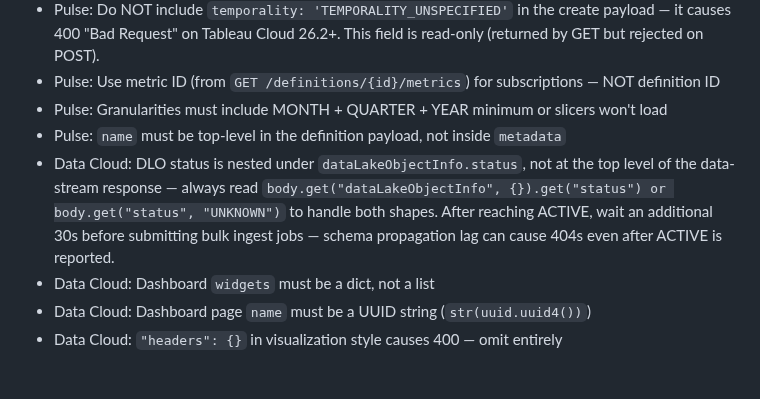
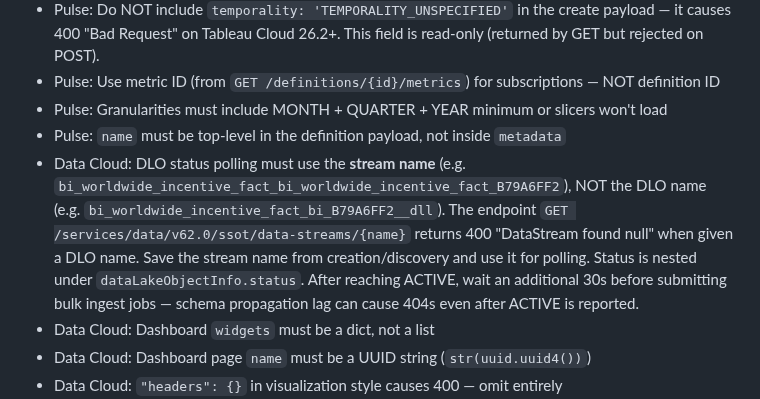
Before and after one commit to metorpey063/AIO-Analytics-Builder, a Markdown page: CLAUDE.md, the part around the change. GitHub-like rendering; blank space fills up the shorter version.

Commit message:
Fix DLO status polling: use stream name, not DLO name
The data-streams GET endpoint returns 400 when given a DLO name
(e.g. ...__dll). Must use the stream name (e.g. ..._B79A6FF2) for
status polling. Also wrapped input() calls in try/except for
background execution.

Co-Authored-By: Claude Opus 4.6 (1M context) <noreply@anthropic.com>

```diff
--- a/CLAUDE.md
+++ b/CLAUDE.md
@@ -219,7 +219,7 @@ BRAND = {
 - Pulse: Use metric ID (from `GET /definitions/{id}/metrics`) for subscriptions — NOT definition ID
 - Pulse: Granularities must include MONTH + QUARTER + YEAR minimum or slicers won't load
 - Pulse: `name` must be top-level in the definition payload, not inside `metadata`
-- Data Cloud: DLO status is nested under `dataLakeObjectInfo.status`, not at the top level of the data-stream response — always read `body.get("dataLakeObjectInfo", {}).get("status") or body.get("status", "UNKNOWN")` to handle both shapes. After reaching ACTIVE, wait an additional 30s before submitting bulk ingest jobs — schema propagation lag can cause 404s even after ACTIVE is reported.
+- Data Cloud: DLO status polling must use the **stream name** (e.g. `bi_worldwide_incentive_fact_bi_worldwide_incentive_fact_B79A6FF2`), NOT the DLO name (e.g. `bi_worldwide_incentive_fact_bi_B79A6FF2__dll`). The endpoint `GET /services/data/v62.0/ssot/data-streams/{name}` returns 400 "DataStream found null" when given a DLO name. Save the stream name from creation/discovery and use it for polling. Status is nested under `dataLakeObjectInfo.status`. After reaching ACTIVE, wait an additional 30s before submitting bulk ingest jobs — schema propagation lag can cause 404s even after ACTIVE is reported.
 - Data Cloud: Dashboard `widgets` must be a dict, not a list
 - Data Cloud: Dashboard page `name` must be a UUID string (`str(uuid.uuid4())`)
 - Data Cloud: `"headers": {}` in visualization style causes 400 — omit entirely
```
